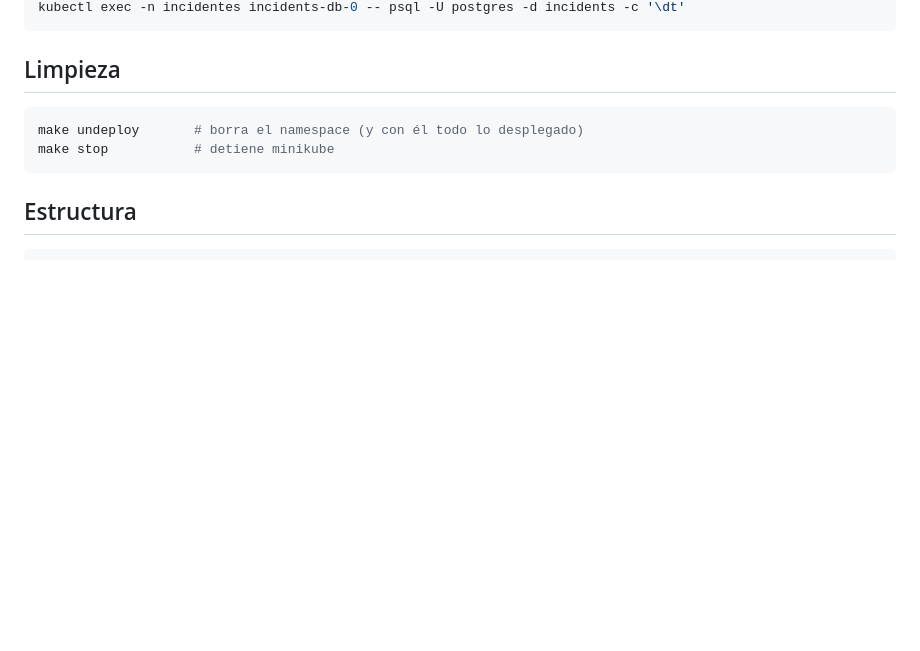
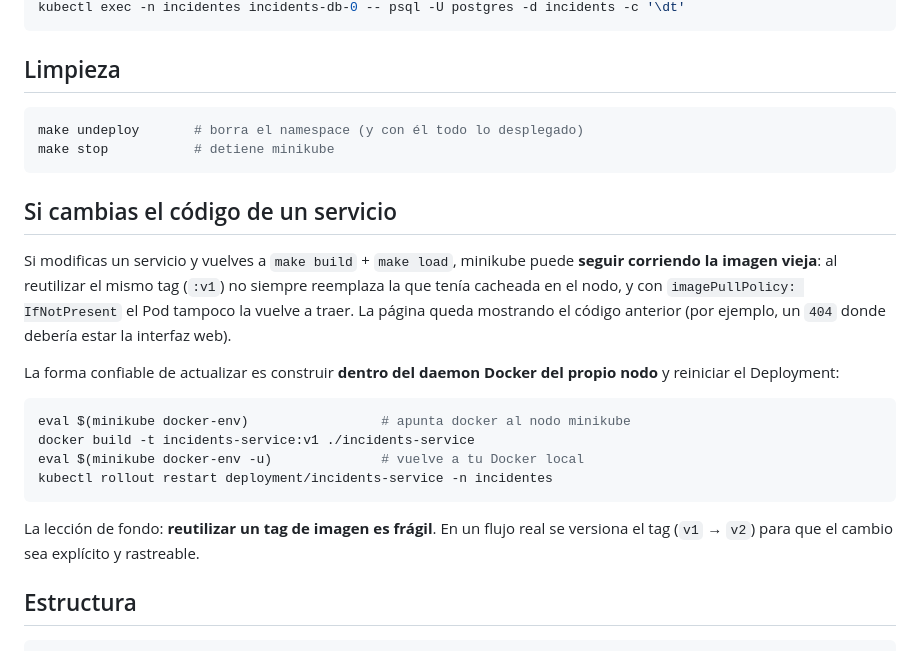
Before and after one commit to lnds/cc63d-lab-5, a Markdown page: README.md, the part around the change. GitHub-like rendering; blank space fills up the shorter version.

Commit message:
Marcar seed.sh como ejecutable y documentar el caché de imagen de minikube
seed.sh estaba registrado como 100644, así que al clonar llegaba sin el bit
ejecutable y 'make seed' fallaba. Se agrega además una nota sobre por qué un
'make build'/'make load' con el mismo tag puede no actualizar la imagen en el
nodo, y cómo forzarlo construyendo en el daemon de minikube.

````diff
--- a/README.md
+++ b/README.md
@@ -168,6 +168,27 @@ make undeploy       # borra el namespace (y con él todo lo desplegado)
 make stop           # detiene minikube
 ```
 
+## Si cambias el código de un servicio
+
+Si modificas un servicio y vuelves a `make build` + `make load`, minikube puede
+**seguir corriendo la imagen vieja**: al reutilizar el mismo tag (`:v1`) no
+siempre reemplaza la que tenía cacheada en el nodo, y con `imagePullPolicy:
+IfNotPresent` el Pod tampoco la vuelve a traer. La página queda mostrando el
+código anterior (por ejemplo, un `404` donde debería estar la interfaz web).
+
+La forma confiable de actualizar es construir **dentro del daemon Docker del
+propio nodo** y reiniciar el Deployment:
+
+```bash
+eval $(minikube docker-env)                 # apunta docker al nodo minikube
+docker build -t incidents-service:v1 ./incidents-service
+eval $(minikube docker-env -u)              # vuelve a tu Docker local
+kubectl rollout restart deployment/incidents-service -n incidentes
+```
+
+La lección de fondo: **reutilizar un tag de imagen es frágil**. En un flujo real
+se versiona el tag (`v1` → `v2`) para que el cambio sea explícito y rastreable.
+
 ## Estructura
 
 ```
````
